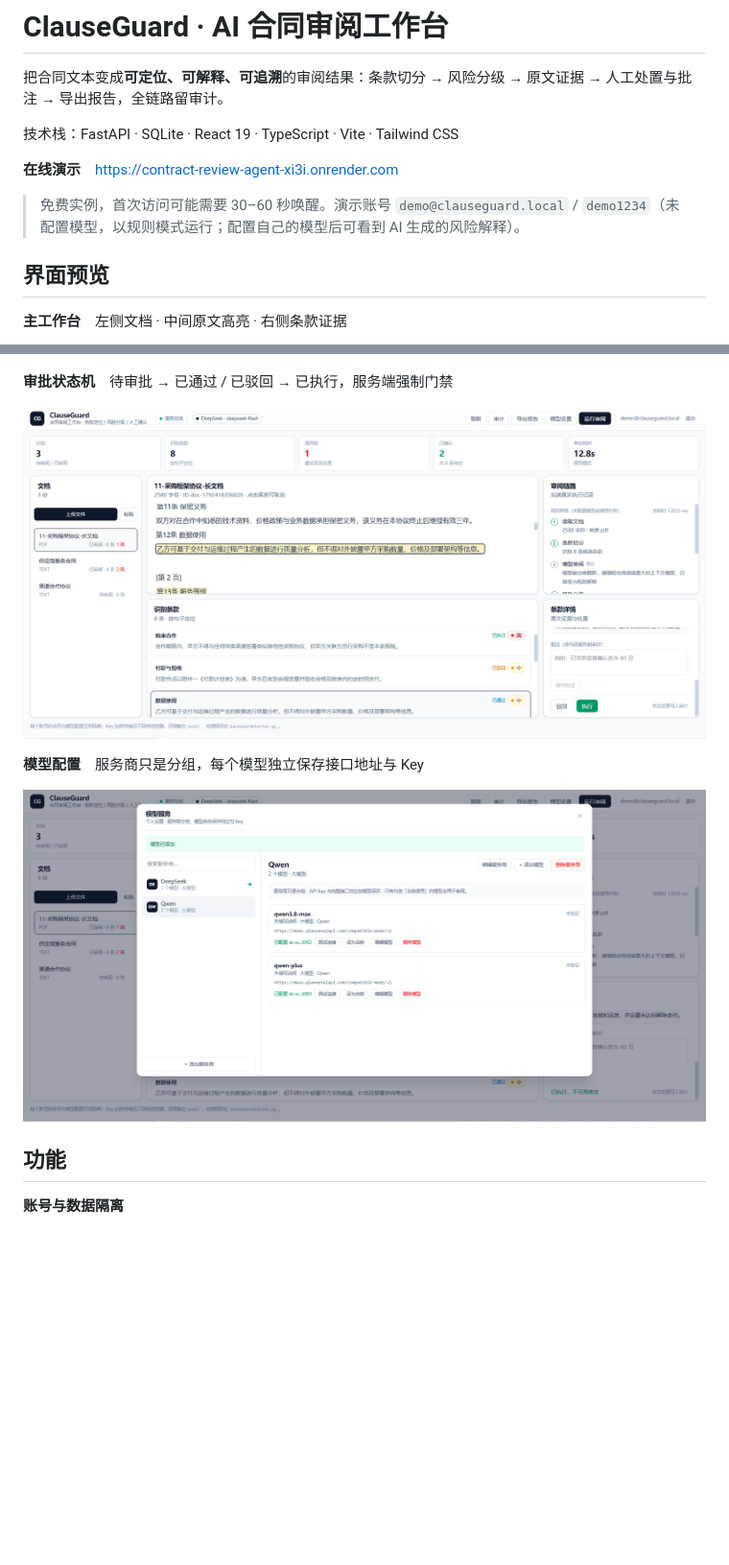
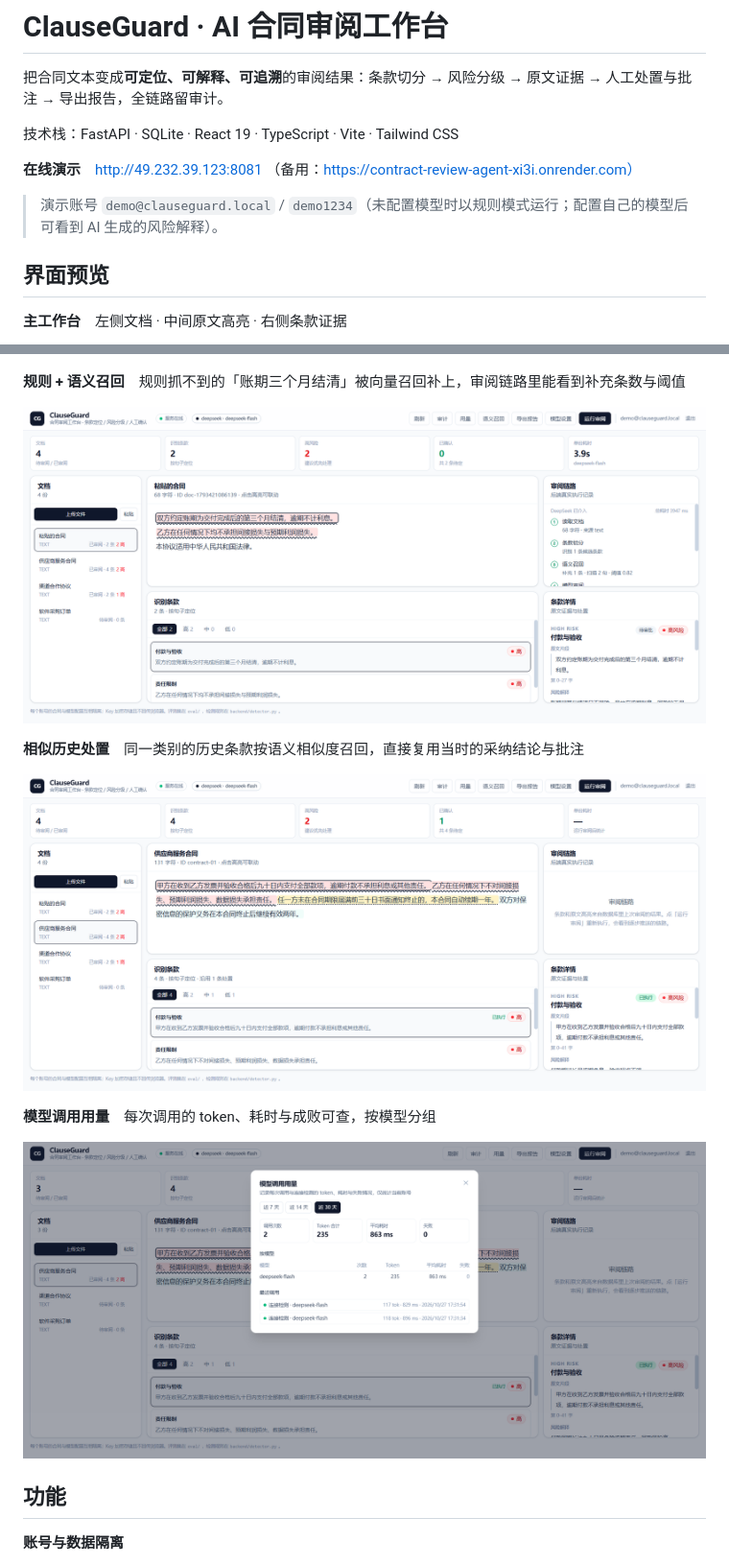
Before and after one commit to xinqing0605-prog/contract-review-agent, a Markdown page: README.md, 2 parts joined by grey strips. Shown at 96% size. Rendered like a GitHub page; pictures changed too: docs/images/semantic-recall.png (added), docs/images/similar-cases.png (added), docs/images/usage.png (added); blank space fills up the shorter version.

Commit message:
换用语义召回 / 历史案例 / 用量三张预览图

```diff
--- a/README.md
+++ b/README.md
@@ -4,9 +4,9 @@
 
 技术栈：FastAPI · SQLite · React 19 · TypeScript · Vite · Tailwind CSS
 
-**在线演示**　https://contract-review-agent-xi3i.onrender.com
+**在线演示**　http://49.232.39.123:8081 （备用：https://contract-review-agent-xi3i.onrender.com）
 
-> 免费实例，首次访问可能需要 30–60 秒唤醒。演示账号 `demo@clauseguard.local` / `demo1234`（未配置模型，以规则模式运行；配置自己的模型后可看到 AI 生成的风险解释）。
+> 演示账号 `demo@clauseguard.local` / `demo1234`（未配置模型时以规则模式运行；配置自己的模型后可看到 AI 生成的风险解释）。
 
 ## 界面预览
 
@@ -14,13 +14,17 @@
 
 ![主工作台](docs/images/workbench.png)
 
-**审批状态机**　待审批 → 已通过 / 已驳回 → 已执行，服务端强制门禁
+**规则 + 语义召回**　规则抓不到的「账期三个月结清」被向量召回补上，审阅链路里能看到补充条数与阈值
 
-![审批状态机](docs/images/approval.png)
+![语义召回](docs/images/semantic-recall.png)
 
-**模型配置**　服务商只是分组，每个模型独立保存接口地址与 Key
+**相似历史处置**　同一类别的历史条款按语义相似度召回，直接复用当时的采纳结论与批注
 
-![模型设置](docs/images/models.png)
+![历史案例](docs/images/similar-cases.png)
+
+**模型调用用量**　每次调用的 token、耗时与成败可查，按模型分组
+
+![调用用量](docs/images/usage.png)
 
 ## 功能
 
```
